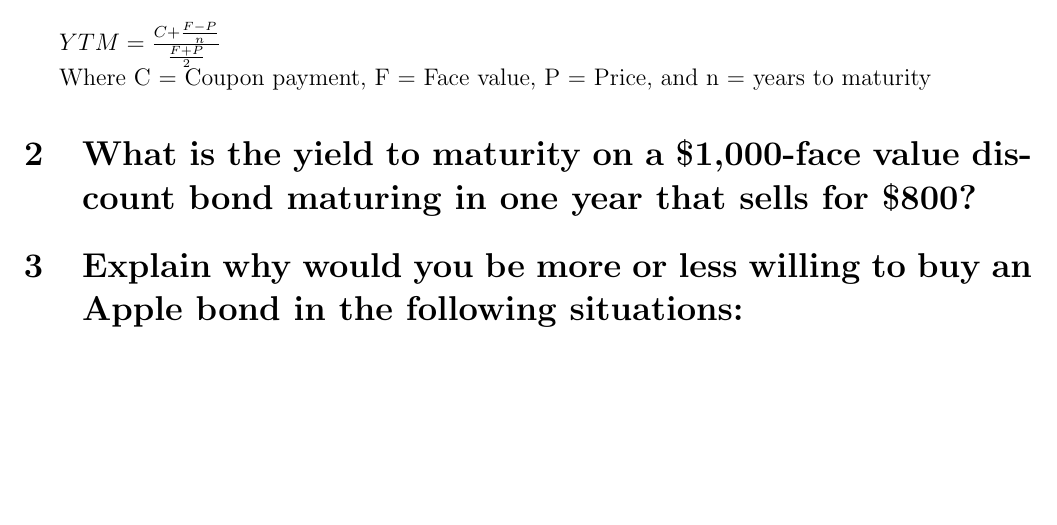
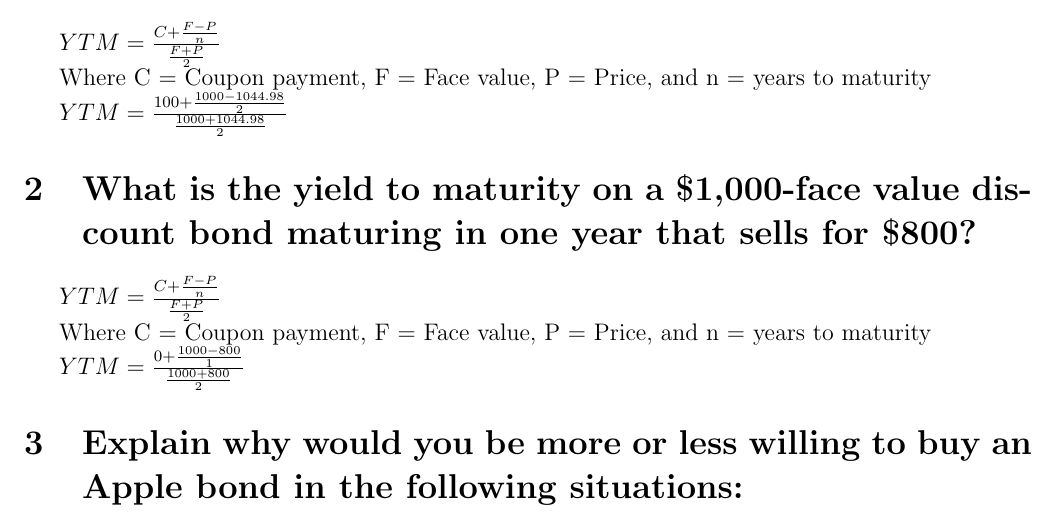
Before and after one commit to katiepru/homework, a LaTeX document (money_banking/ass1.tex): part of page 1 of 2, cut so that both start at the same text, the shorter picture padded with empty space. Compiled offline with pdfLaTeX.

Commit message:
before attempting graphs

```diff
--- a/money_banking/ass1.tex
+++ b/money_banking/ass1.tex
@@ -18,9 +19,19 @@ to maturity.}
 
 Where C = Coupon payment, F = Face value, P = Price, and n = years to maturity
 
+\indent $YTM = \frac{100 + \frac{1000 - 1044.98}{2}}{\frac{1000 + 1044.98}{2}}$
+
+%Question 2
 \section{What is the yield to maturity on a \$1,000-face value discount bond
 maturing in one year that sells for \$800?}
 
+\indent $YTM = \frac{C + \frac{F - P}{n}}{\frac{F + P}{2}}$
+
+Where C = Coupon payment, F = Face value, P = Price, and n = years to maturity
+
+\indent $YTM = \frac{0 + \frac{1000 - 800}{1}}{\frac{1000 + 800}{2}}$
+
+%Question 3
 \section{Explain why would you be more or less willing to buy an Apple bond in
 the following situations:}
 
```
Also changed, not shown: money_banking/ass1.tex (6 more changed lines).
